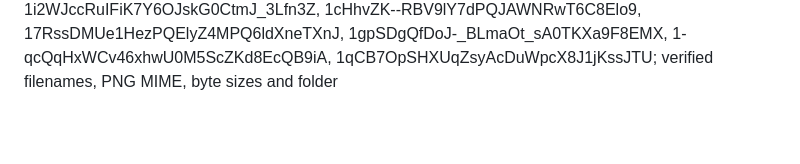
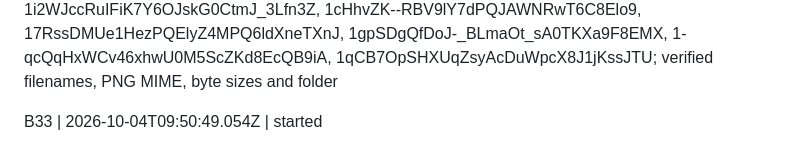
Before and after one commit to Sluborg/AleaSpel, a Markdown page: art-inbox/STATUS.md, the part around the change. Drawn GitHub-style; blank space fills up the shorter version.

Commit message:
Claim B33 furniture batch

```diff
--- a/art-inbox/STATUS.md
+++ b/art-inbox/STATUS.md
@@ -94,3 +94,5 @@ B30 | 2026-10-04T09:44:43.009Z | started
 B34 | 2026-10-04T09:45:29.886Z | bg_pet_room | uploaded | unchanged PNG 1024x1536, 1929594 bytes; Drive id: 174Giiry-S44iLLSIF40AtURjP-GCnT5h; verified filename, PNG MIME, byte size and folder
 
 B32 | 2026-10-04T09:50:34.276Z | furn_plush_teddy, furn_plush_bunny, furn_plush_unicorn, furn_plush_cat, furn_plush_dog, furn_plush_whale, furn_plush_cushion, furn_plush_toybox | uploaded | original PNG 1254x1254 (README accepts normal square generator size); Drive ids: 1CAVibGr74fDnBwjIQILE47zNdnkhu7zm, 1SNOHBoxJUkdYIJYIT0nnHwB3THmKiJkx, 1i2WJccRuIFiK7Y6OJskG0CtmJ_3Lfn3Z, 1cHhvZK--RBV9lY7dPQJAWNRwT6C8Elo9, 17RssDMUe1HezPQElyZ4MPQ6ldXneTXnJ, 1gpSDgQfDoJ-_BLmaOt_sA0TKXa9F8EMX, 1-qcQqHxWCv46xhwU0M5ScZKd8EcQB9iA, 1qCB7OpSHXUqZsyAcDuWpcX8J1jKssJTU; verified filenames, PNG MIME, byte sizes and folder
+
+B33 | 2026-10-04T09:50:49.054Z | started
```
